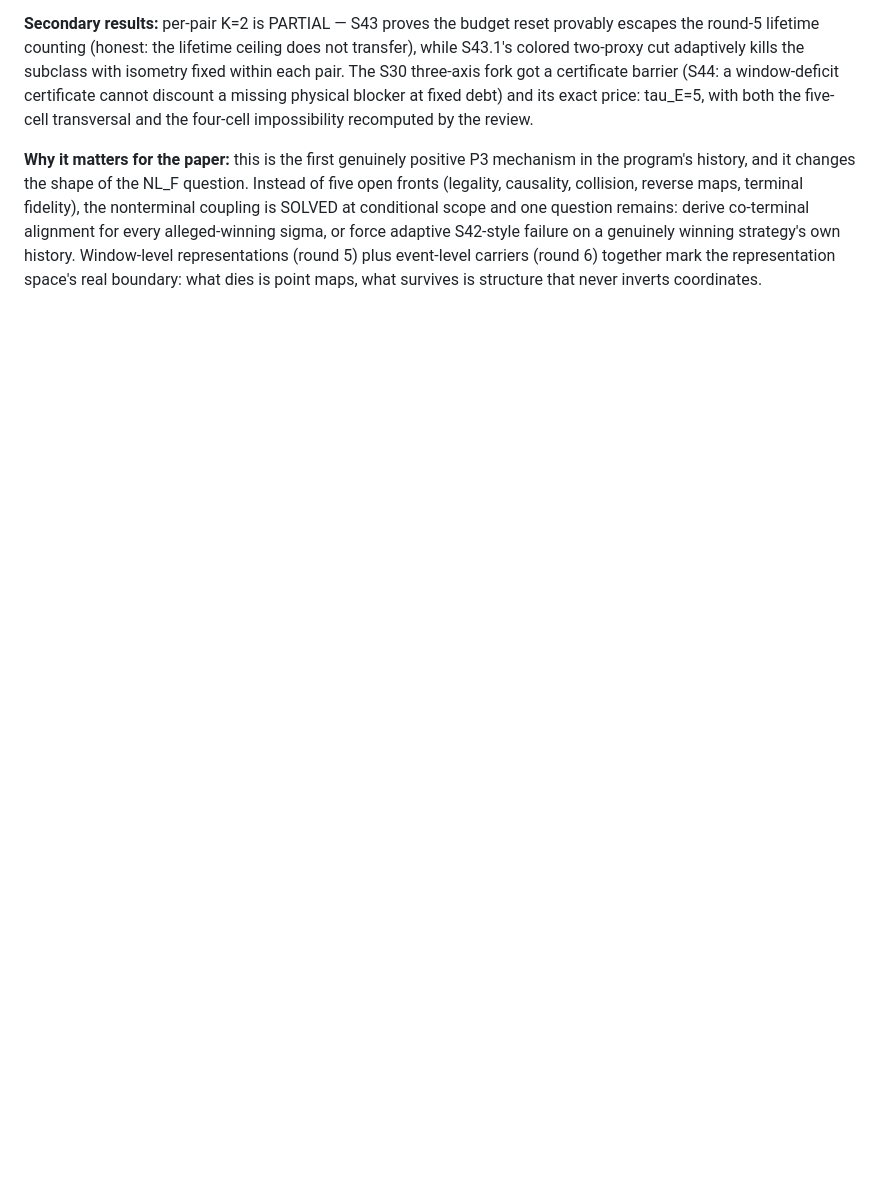
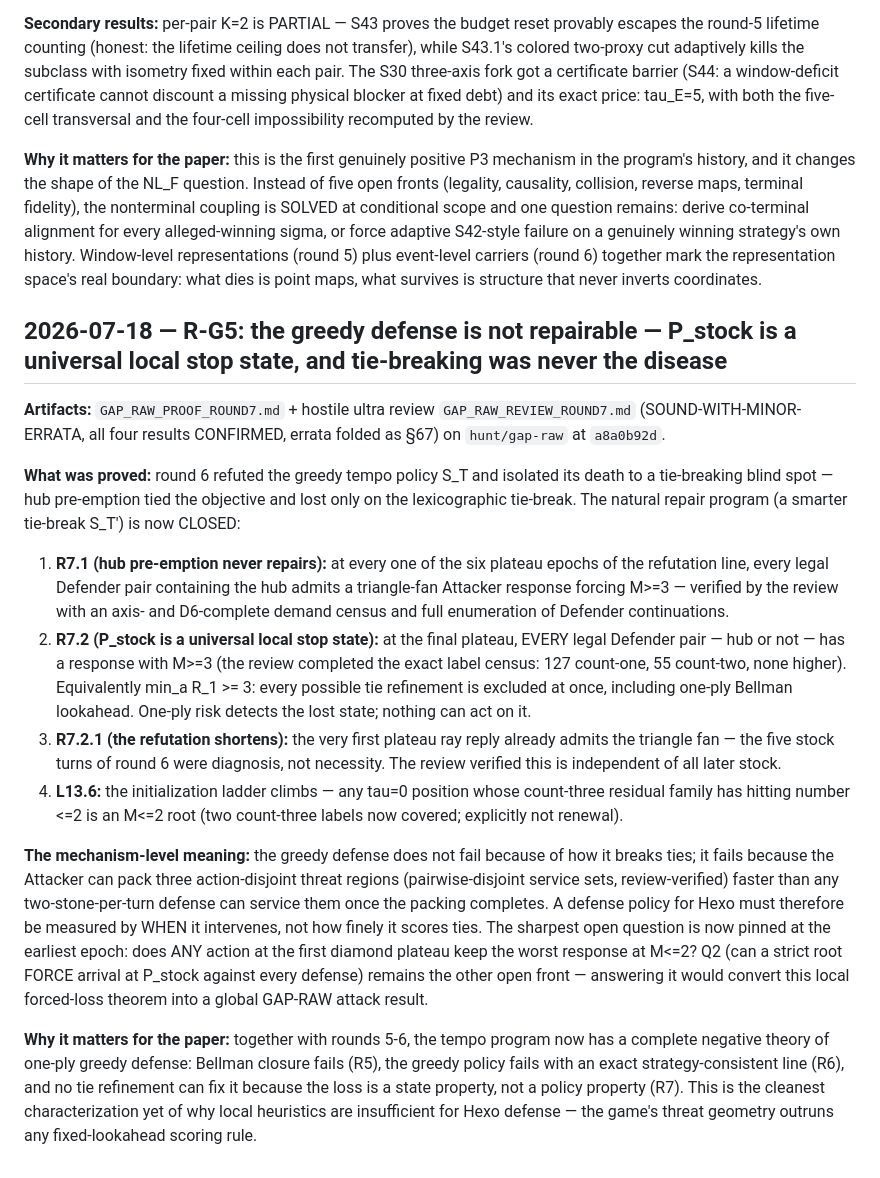
Before and after one commit to Cmiller132/hexo-bot, a Markdown page: docs/paper/RESULTS_LOG.md, the part around the change. GitHub-like rendering; blank space fills up the shorter version.

Commit message:
paper: R-G5 — P_stock is a universal local stop state; tie-breaking cannot repair the greedy defense; loss is a state property
Co-Authored-By: Claude Fable 5 <noreply@anthropic.com>

```diff
--- a/docs/paper/RESULTS_LOG.md
+++ b/docs/paper/RESULTS_LOG.md
@@ -1715,3 +1715,55 @@ strategy's own history. Window-level representations (round 5) plus
 event-level carriers (round 6) together mark the representation
 space's real boundary: what dies is point maps, what survives is
 structure that never inverts coordinates.
+
+## 2026-07-18 — R-G5: the greedy defense is not repairable — P_stock is a universal local stop state, and tie-breaking was never the disease
+
+**Artifacts:** `GAP_RAW_PROOF_ROUND7.md` + hostile ultra review
+`GAP_RAW_REVIEW_ROUND7.md` (SOUND-WITH-MINOR-ERRATA, all four results
+CONFIRMED, errata folded as §67) on `hunt/gap-raw` at `a8a0b92d`.
+
+**What was proved:** round 6 refuted the greedy tempo policy S_T and
+isolated its death to a tie-breaking blind spot — hub pre-emption tied
+the objective and lost only on the lexicographic tie-break. The
+natural repair program (a smarter tie-break S_T') is now CLOSED:
+
+1. **R7.1 (hub pre-emption never repairs):** at every one of the six
+plateau epochs of the refutation line, every legal Defender pair
+containing the hub admits a triangle-fan Attacker response forcing
+M>=3 — verified by the review with an axis- and D6-complete demand
+census and full enumeration of Defender continuations.
+2. **R7.2 (P_stock is a universal local stop state):** at the final
+plateau, EVERY legal Defender pair — hub or not — has a response with
+M>=3 (the review completed the exact label census: 127 count-one, 55
+count-two, none higher). Equivalently min_a R_1 >= 3: every possible
+tie refinement is excluded at once, including one-ply Bellman
+lookahead. One-ply risk detects the lost state; nothing can act on it.
+3. **R7.2.1 (the refutation shortens):** the very first plateau ray
+reply already admits the triangle fan — the five stock turns of round
+6 were diagnosis, not necessity. The review verified this is
+independent of all later stock.
+4. **L13.6:** the initialization ladder climbs — any tau=0 position
+whose count-three residual family has hitting number <=2 is an M<=2
+root (two count-three labels now covered; explicitly not renewal).
+
+**The mechanism-level meaning:** the greedy defense does not fail
+because of how it breaks ties; it fails because the Attacker can pack
+three action-disjoint threat regions (pairwise-disjoint service sets,
+review-verified) faster than any two-stone-per-turn defense can
+service them once the packing completes. A defense policy for Hexo
+must therefore be measured by WHEN it intervenes, not how finely it
+scores ties. The sharpest open question is now pinned at the earliest
+epoch: does ANY action at the first diamond plateau keep the worst
+response at M<=2? Q2 (can a strict root FORCE arrival at P_stock
+against every defense) remains the other open front — answering it
+would convert this local forced-loss theorem into a global GAP-RAW
+attack result.
+
+**Why it matters for the paper:** together with rounds 5-6, the tempo
+program now has a complete negative theory of one-ply greedy defense:
+Bellman closure fails (R5), the greedy policy fails with an exact
+strategy-consistent line (R6), and no tie refinement can fix it
+because the loss is a state property, not a policy property (R7).
+This is the cleanest characterization yet of why local heuristics are
+insufficient for Hexo defense — the game's threat geometry outruns
+any fixed-lookahead scoring rule.
```
